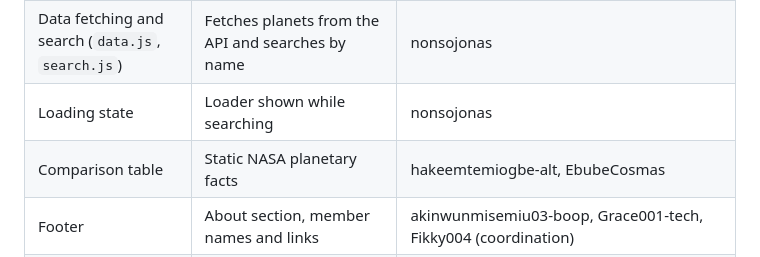
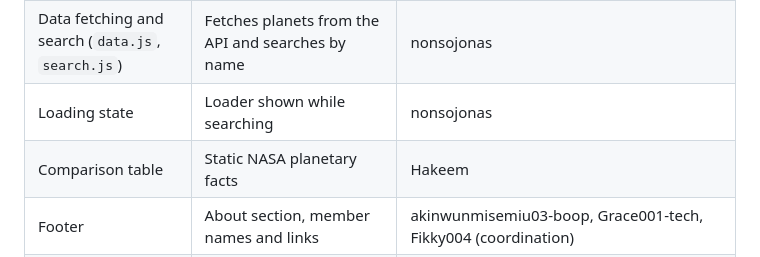
Before and after one commit to hakeemtemiogbe-alt/Group-21-capstone-project-Hajime-cohort, a Markdown page: README.md, the part around one of its changes. Rendered like a GitHub page.

Commit message:
Correct comparison table contributor credit
Updated contributor names and formatting in the README.

```diff
--- a/README.md
+++ b/README.md
@@ -51,7 +50,7 @@ https://group21-planets-hajime.netlify.app
 | Planet card (`card.js`) | Builds the planet card and the "no results" message | favouregbunine |
 | Data fetching and search (`data.js`, `search.js`) | Fetches planets from the API and searches by name | nonsojonas |
 | Loading state | Loader shown while searching | nonsojonas |
-| Comparison table | Static NASA planetary facts | hakeemtemiogbe-alt, EbubeCosmas |
+| Comparison table | Static NASA planetary facts | Hakeem |
 | Footer | About section, member names and links | akinwunmisemiu03-boop, Grace001-tech, Fikky004 (coordination) |
 | Design review | Checked the site against the Figma design and the project brief | EdikanI427, akaninyeneiniudoh-cloud |
 | README and deployment | Documentation and Netlify deployment | hakeemtemiogbe-alt |
```
Also changed, not shown: other parts of README.md (+1 -2 lines).
